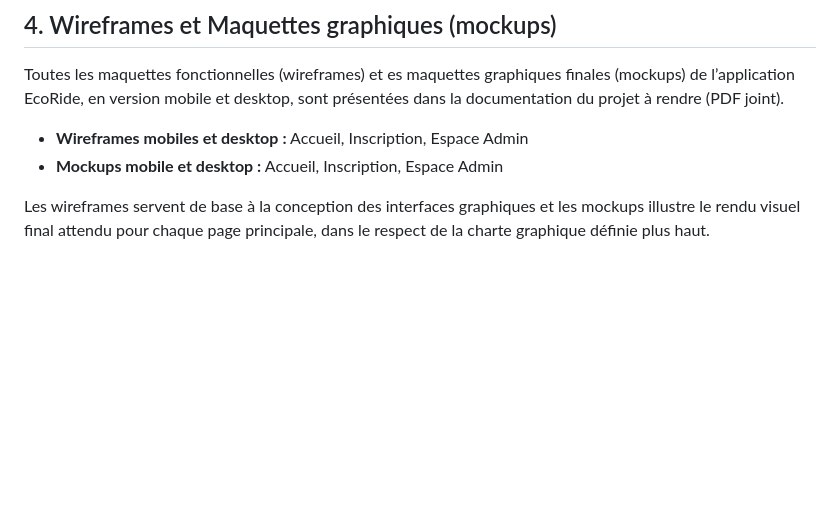
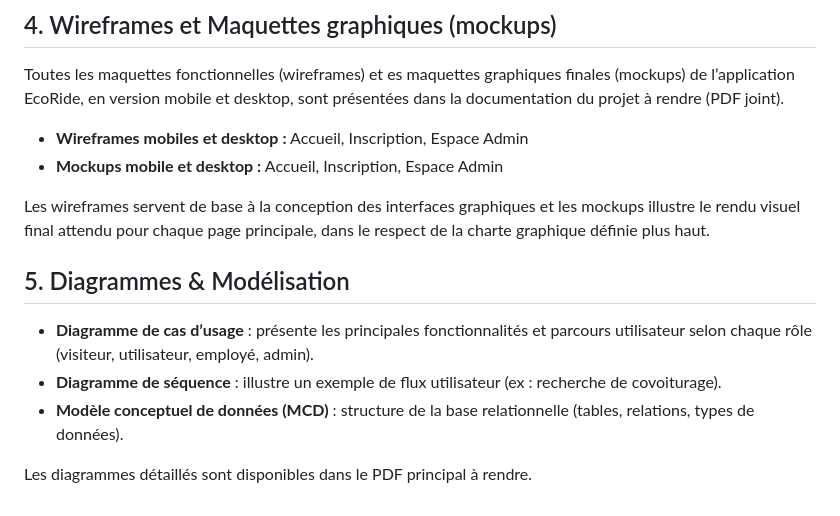
Before and after one commit to AmelieO-83/EcoRide, a Markdown page: README.md, the part around the change. Drawn GitHub-style; blank space fills up the shorter version.

Commit message:
Ajout Diagrammes & Modélisation

```diff
--- a/README.md
+++ b/README.md
@@ -70,3 +70,11 @@ Toutes les maquettes fonctionnelles (wireframes) et es maquettes graphiques fina
 - **Mockups mobile et desktop :** Accueil, Inscription, Espace Admin
 
 Les wireframes servent de base à la conception des interfaces graphiques et les mockups illustre le rendu visuel final attendu pour chaque page principale, dans le respect de la charte graphique définie plus haut.
+
+## 5. Diagrammes & Modélisation
+
+- **Diagramme de cas d’usage** : présente les principales fonctionnalités et parcours utilisateur selon chaque rôle (visiteur, utilisateur, employé, admin).
+- **Diagramme de séquence** : illustre un exemple de flux utilisateur (ex : recherche de covoiturage).
+- **Modèle conceptuel de données (MCD)** : structure de la base relationnelle (tables, relations, types de données).
+
+Les diagrammes détaillés sont disponibles dans le PDF principal à rendre.
```
